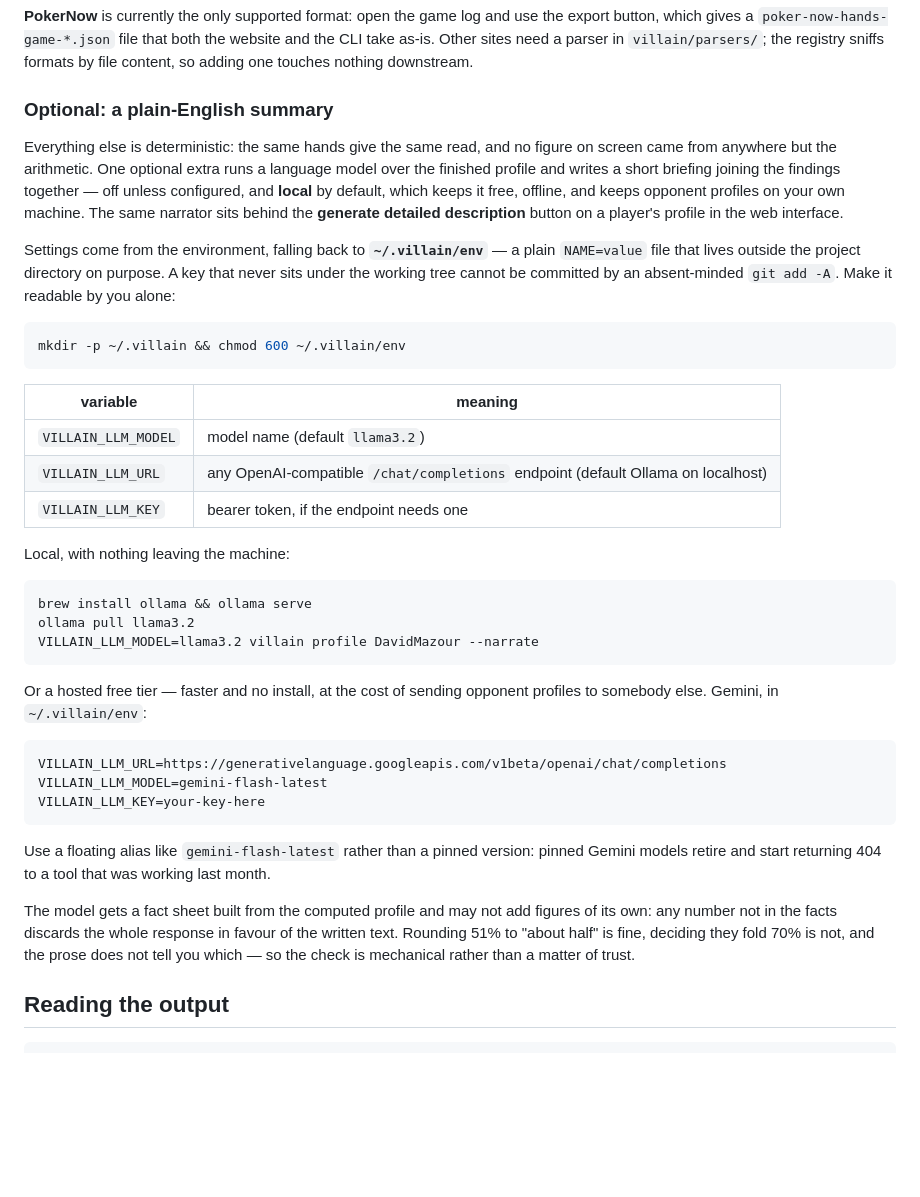
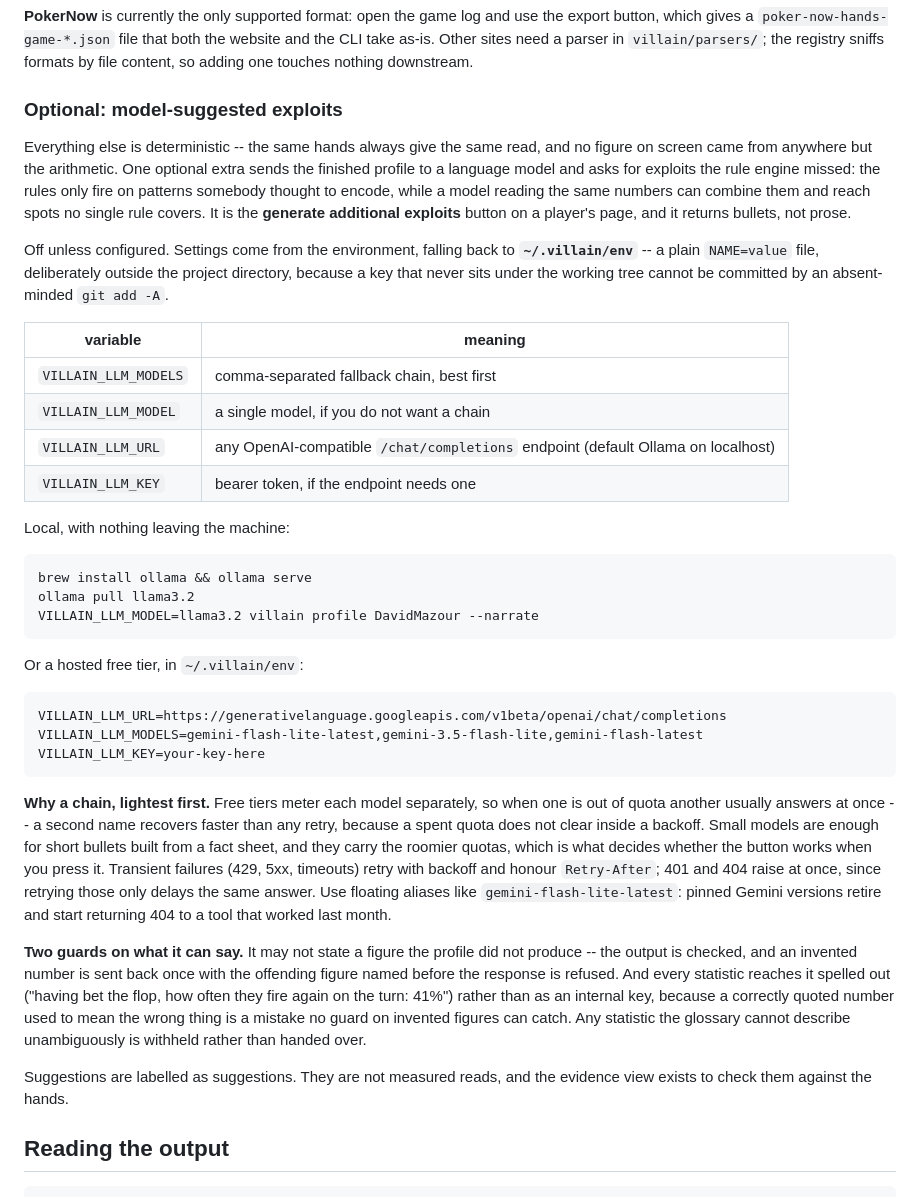
Before and after one commit to AlexCSalinas/villain, a Markdown page: README.md, the part around the change. Rendered like a GitHub page; blank space fills up the shorter version.

Commit message:
Document the exploit button and the model chain
The README still described a "generate detailed description" button that wrote
a summary, and a single-model setup. Both changed.

Co-Authored-By: Claude Opus 5 <noreply@anthropic.com>

````diff
--- a/README.md
+++ b/README.md
@@ -100,28 +100,25 @@ the website and the CLI take as-is. Other sites need a parser in
 `villain/parsers/`; the registry sniffs formats by file content, so adding one
 touches nothing downstream.
 
-### Optional: a plain-English summary
+### Optional: model-suggested exploits
 
-Everything else is deterministic: the same hands give the same read, and no
-figure on screen came from anywhere but the arithmetic. One optional extra runs
-a language model over the finished profile and writes a short briefing joining
-the findings together — off unless configured, and **local** by default, which
-keeps it free, offline, and keeps opponent profiles on your own machine. The
-same narrator sits behind the **generate detailed description** button on a
-player's profile in the web interface.
+Everything else is deterministic -- the same hands always give the same read,
+and no figure on screen came from anywhere but the arithmetic. One optional
+extra sends the finished profile to a language model and asks for exploits the
+rule engine missed: the rules only fire on patterns somebody thought to encode,
+while a model reading the same numbers can combine them and reach spots no
+single rule covers. It is the **generate additional exploits** button on a
+player's page, and it returns bullets, not prose.
 
-Settings come from the environment, falling back to **`~/.villain/env`** — a
-plain `NAME=value` file that lives outside the project directory on purpose. A
-key that never sits under the working tree cannot be committed by an
-absent-minded `git add -A`. Make it readable by you alone:
-
-```bash
-mkdir -p ~/.villain && chmod 600 ~/.villain/env
-```
+Off unless configured. Settings come from the environment, falling back to
+**`~/.villain/env`** -- a plain `NAME=value` file, deliberately outside the
+project directory, because a key that never sits under the working tree cannot
+be committed by an absent-minded `git add -A`.
 
 | variable | meaning |
 | --- | --- |
-| `VILLAIN_LLM_MODEL` | model name (default `llama3.2`) |
+| `VILLAIN_LLM_MODELS` | comma-separated fallback chain, best first |
+| `VILLAIN_LLM_MODEL` | a single model, if you do not want a chain |
 | `VILLAIN_LLM_URL` | any OpenAI-compatible `/chat/completions` endpoint (default Ollama on localhost) |
 | `VILLAIN_LLM_KEY` | bearer token, if the endpoint needs one |
 
@@ -133,24 +130,36 @@ ollama pull llama3.2
 VILLAIN_LLM_MODEL=llama3.2 villain profile DavidMazour --narrate
 ```
 
-Or a hosted free tier — faster and no install, at the cost of sending opponent
-profiles to somebody else. Gemini, in `~/.villain/env`:
+Or a hosted free tier, in `~/.villain/env`:
 
 ```
 VILLAIN_LLM_URL=https://generativelanguage.googleapis.com/v1beta/openai/chat/completions
-VILLAIN_LLM_MODEL=gemini-flash-latest
+VILLAIN_LLM_MODELS=gemini-flash-lite-latest,gemini-3.5-flash-lite,gemini-flash-latest
 VILLAIN_LLM_KEY=your-key-here
 ```
 
-Use a floating alias like `gemini-flash-latest` rather than a pinned version:
-pinned Gemini models retire and start returning 404 to a tool that was working
+**Why a chain, lightest first.** Free tiers meter each model separately, so
+when one is out of quota another usually answers at once -- a second name
+recovers faster than any retry, because a spent quota does not clear inside a
+backoff. Small models are enough for short bullets built from a fact sheet, and
+they carry the roomier quotas, which is what decides whether the button works
+when you press it. Transient failures (429, 5xx, timeouts) retry with backoff
+and honour `Retry-After`; 401 and 404 raise at once, since retrying those only
+delays the same answer. Use floating aliases like `gemini-flash-lite-latest`:
+pinned Gemini versions retire and start returning 404 to a tool that worked
 last month.
 
-The model gets a fact sheet built from the computed profile and may not add
-figures of its own: any number not in the facts discards the whole response in
-favour of the written text. Rounding 51% to "about half" is fine, deciding they
-fold 70% is not, and the prose does not tell you which — so the check is
-mechanical rather than a matter of trust.
+**Two guards on what it can say.** It may not state a figure the profile did
+not produce -- the output is checked, and an invented number is sent back once
+with the offending figure named before the response is refused. And every
+statistic reaches it spelled out ("having bet the flop, how often they fire
+again on the turn: 41%") rather than as an internal key, because a correctly
+quoted number used to mean the wrong thing is a mistake no guard on invented
+figures can catch. Any statistic the glossary cannot describe unambiguously is
+withheld rather than handed over.
+
+Suggestions are labelled as suggestions. They are not measured reads, and the
+evidence view exists to check them against the hands.
 
 ## Reading the output
 
````
